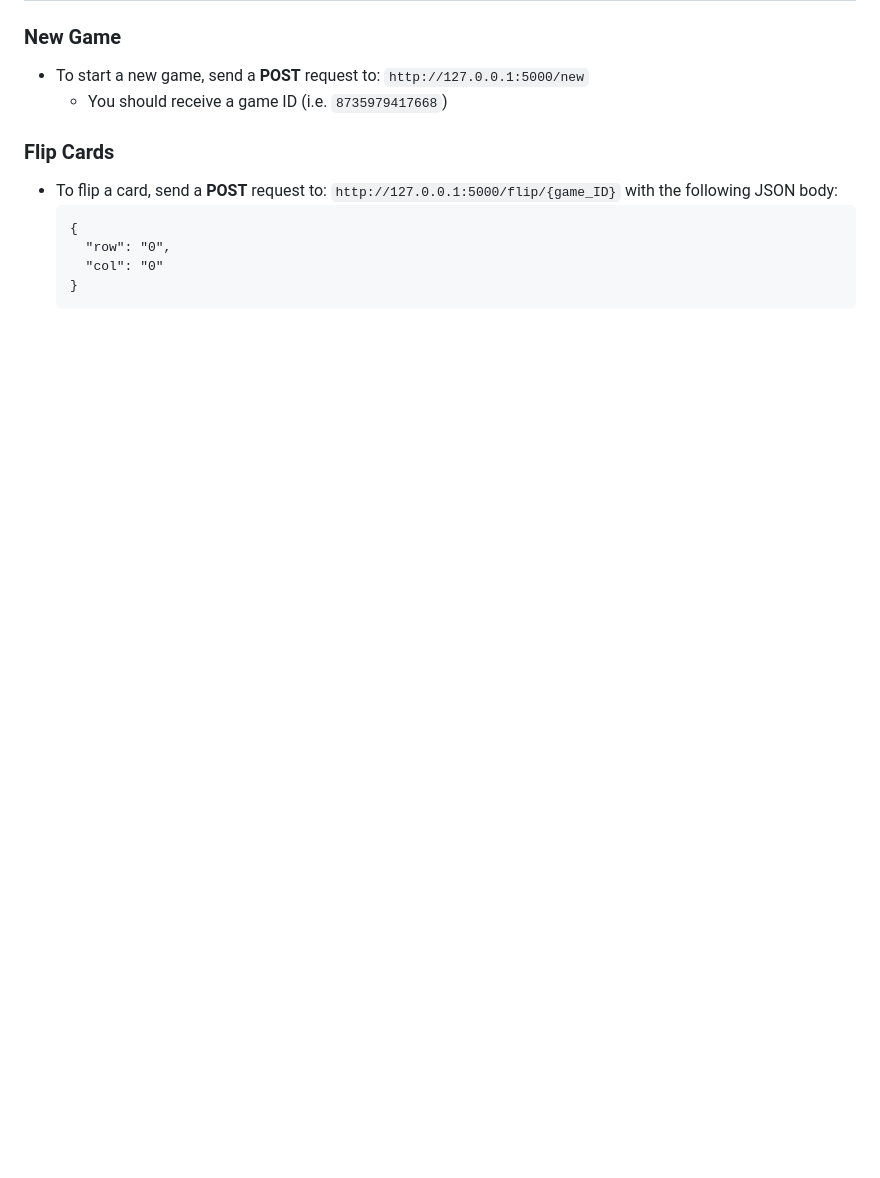
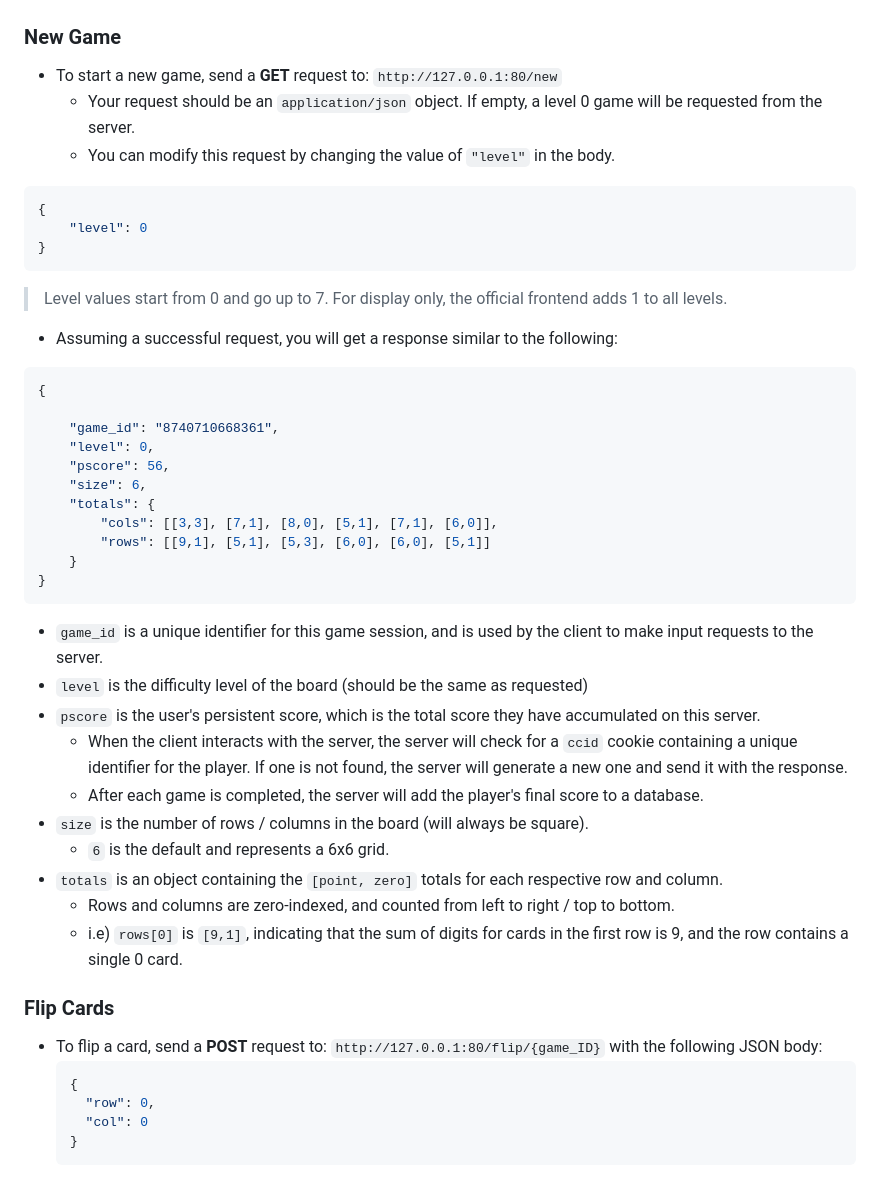
Before and after one commit to kazucroco/clam-casino-server, a Markdown page: README.md, the part around one of its changes. GitHub-like rendering; blank space fills up the shorter version.

````diff
--- a/README.md
+++ b/README.md
@@ -31,11 +28,43 @@ These instructions are written by and for a Linux user. I will try to provide Wi
 ### New Game
-- To start a new game, send a **POST** request to: `http://127.0.0.1:5000/new`
-  - You should receive a game ID (i.e. `8735979417668`)
+- To start a new game, send a **GET** request to: `http://127.0.0.1:80/new`
+	- Your request should be an `application/json` object. If empty, a level 0 game will be requested from the server.
+	- You can modify this request by changing the value of `"level"` in the body.
+```json
+{
+	"level": 0
+}
+```
+> Level values start from 0 and go up to 7. For display only, the official frontend adds 1 to all levels.
+
+- Assuming a successful request, you will get a response similar to the following:
+```json
+{
+
+	"game_id": "8740710668361",
+	"level": 0,
+	"pscore": 56,
+	"size": 6,
+	"totals": {
+		"cols": [[3,3], [7,1], [8,0], [5,1], [7,1], [6,0]],
+		"rows": [[9,1], [5,1], [5,3], [6,0], [6,0], [5,1]]
+	}
+}
+```
+- `game_id` is a unique identifier for this game session, and is used by the client to make input requests to the server.
+- `level` is the difficulty level of the board (should be the same as requested)
+- `pscore` is the user's persistent score, which is the total score they have accumulated on this server.
+	- When the client interacts with the server, the server will check for a `ccid` cookie containing a unique identifier for the player. If one is not found, the server will generate a new one and send it with the response.
+	- After each game is completed, the server will add the player's final score to a database.
+- `size` is the number of rows / columns in the board (will always be square).
+	-  `6` is the default and represents a 6x6 grid.
+- `totals` is an object containing the `[point, zero]` totals for each respective row and column.
+	- Rows and columns are zero-indexed, and counted from left to right / top to bottom.
+	- i.e) `rows[0]` is `[9,1]`, indicating that the sum of digits for cards in the first row is 9, and the row contains a single 0 card.
 ### Flip Cards
-- To flip a card, send a **POST** request to: `http://127.0.0.1:5000/flip/{game_ID}` with the following JSON body:
-  ```
+- To flip a card, send a **POST** request to: `http://127.0.0.1:80/flip/{game_ID}` with the following JSON body:
+  ```json
   {
-    "row": "0",
-    "col": "0"
+    "row": 0,
+    "col": 0
   }
   ```
````
Also changed, not shown: other parts of README.md (+47 -39 lines).
